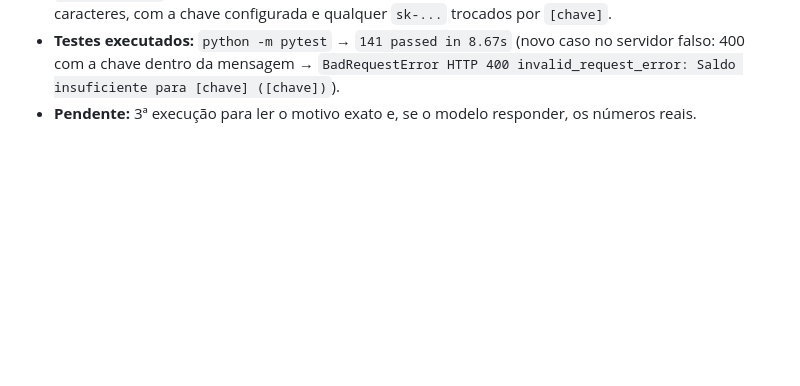
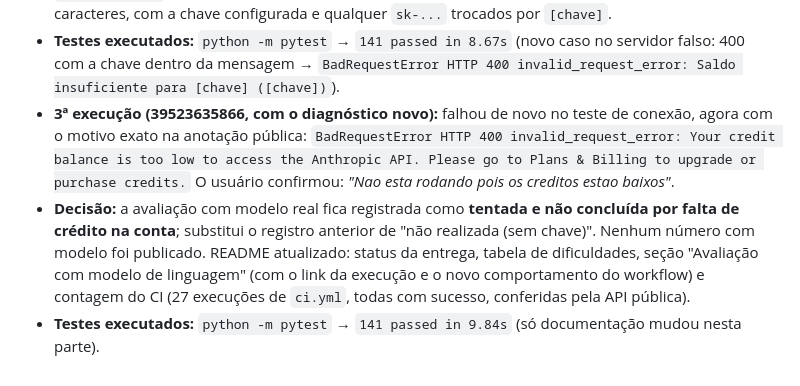
Before and after one commit to henriquepella/areco, a Markdown page: docs/AI_DEVELOPMENT_LOG.md, the part around the change. Drawn GitHub-style; blank space fills up the shorter version.

```diff
--- a/docs/AI_DEVELOPMENT_LOG.md
+++ b/docs/AI_DEVELOPMENT_LOG.md
@@ -502,4 +502,13 @@ Nenhuma entrada contém segredos. Resultados de testes são copiados de execuç
 - **Testes executados:** `python -m pytest` → `141 passed in 8.67s` (novo caso no servidor falso:
   400 com a chave dentro da mensagem → `BadRequestError HTTP 400 invalid_request_error: Saldo
   insuficiente para [chave] ([chave])`).
-- **Pendente:** 3ª execução para ler o motivo exato e, se o modelo responder, os números reais.
+- **3ª execução (39523635866, com o diagnóstico novo):** falhou de novo no teste de conexão, agora
+  com o motivo exato na anotação pública: `BadRequestError HTTP 400 invalid_request_error: Your
+  credit balance is too low to access the Anthropic API. Please go to Plans & Billing to upgrade or
+  purchase credits.` O usuário confirmou: *"Nao esta rodando pois os creditos estao baixos"*.
+- **Decisão:** a avaliação com modelo real fica registrada como **tentada e não concluída por falta
+  de crédito na conta**; substitui o registro anterior de "não realizada (sem chave)". Nenhum número
+  com modelo foi publicado. README atualizado: status da entrega, tabela de dificuldades, seção
+  "Avaliação com modelo de linguagem" (com o link da execução e o novo comportamento do workflow) e
+  contagem do CI (27 execuções de `ci.yml`, todas com sucesso, conferidas pela API pública).
+- **Testes executados:** `python -m pytest` → `141 passed in 9.84s` (só documentação mudou nesta parte).
```
Also changed, not shown: AGENTS.md (+1 -1 lines), README.md (+24 -15 lines).
